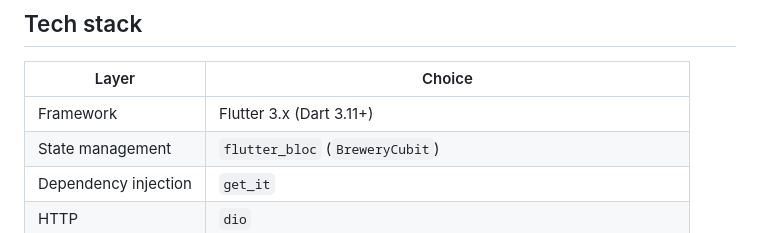
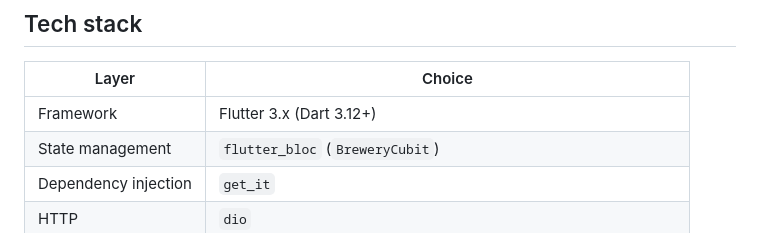
Before and after one commit to renatafariaoliveira/brewmap, a Markdown page: README.md, the part around the change. GitHub-like rendering.

```diff
--- a/README.md
+++ b/README.md
@@ -58,7 +58,7 @@ BrewMap is a Flutter application that lets you search breweries from the [Open B
 
 | Layer                | Choice                                                            |
 | -------------------- | ----------------------------------------------------------------- |
-| Framework            | Flutter 3.x (Dart 3.11+)                                          |
+| Framework            | Flutter 3.x (Dart 3.12+)                                          |
 | State management     | `flutter_bloc` (`BreweryCubit`)                                   |
 | Dependency injection | `get_it`                                                          |
 | HTTP                 | `dio`                                                             |
```
